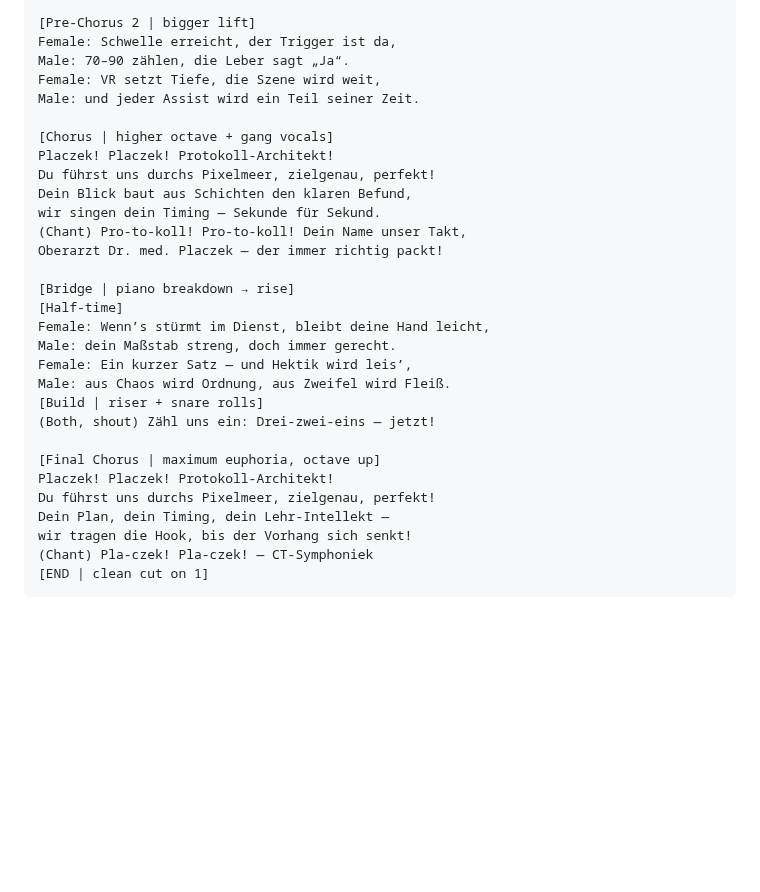
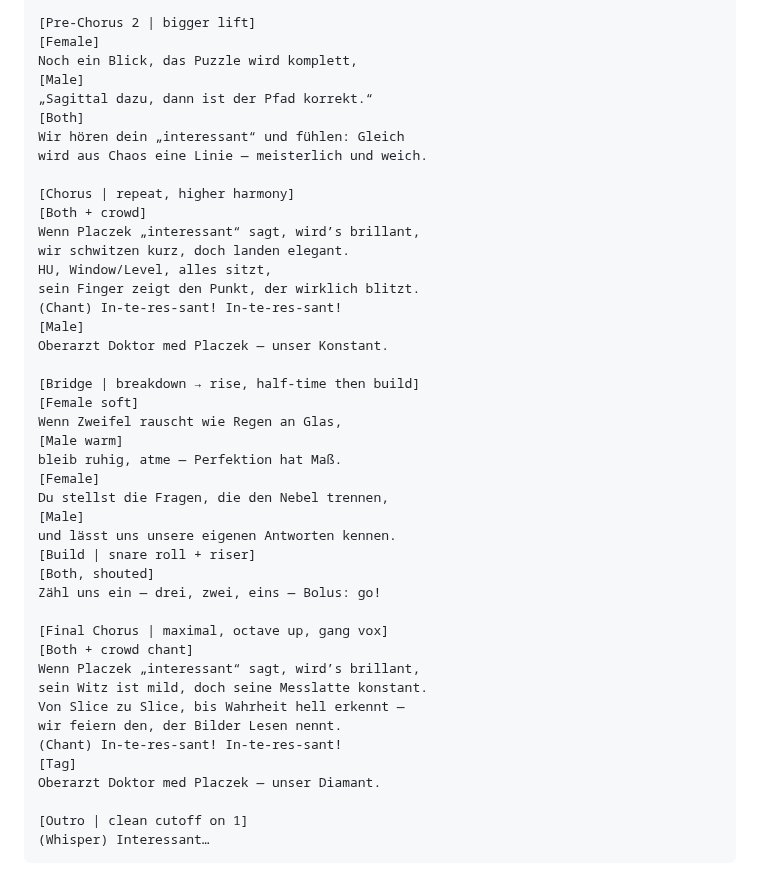
Before and after one commit to mlurz92/oberarztdoktormedplaczek, a Markdown page: Songs.md, the part around one of its changes. Drawn GitHub-style; blank space fills up the shorter version.

Commit message:
Revise lyrics and styles in Songs.md
Updated song lyrics and styles for better clarity and flow.

````diff
--- a/Songs.md
+++ b/Songs.md
@@ -1545,32 +1553,46 @@ ein Nicken von ihm — und alles fügt sich.
 
 [Pre-Chorus 2 | bigger lift]
-Female: Schwelle erreicht, der Trigger ist da,
-Male: 70–90 zählen, die Leber sagt „Ja“.
-Female: VR setzt Tiefe, die Szene wird weit,
-Male: und jeder Assist wird ein Teil seiner Zeit.
-
-[Chorus | higher octave + gang vocals]
-Placzek! Placzek! Protokoll-Architekt!
-Du führst uns durchs Pixelmeer, zielgenau, perfekt!
-Dein Blick baut aus Schichten den klaren Befund,
-wir singen dein Timing — Sekunde für Sekund.
-(Chant) Pro-to-koll! Pro-to-koll! Dein Name unser Takt,
-Oberarzt Dr. med. Placzek — der immer richtig packt!
-
-[Bridge | piano breakdown → rise]
-[Half-time]
-Female: Wenn’s stürmt im Dienst, bleibt deine Hand leicht,
-Male: dein Maßstab streng, doch immer gerecht.
-Female: Ein kurzer Satz — und Hektik wird leis’,
-Male: aus Chaos wird Ordnung, aus Zweifel wird Fleiß.
-[Build | riser + snare rolls]
-(Both, shout) Zähl uns ein: Drei-zwei-eins — jetzt!
-
-[Final Chorus | maximum euphoria, octave up]
-Placzek! Placzek! Protokoll-Architekt!
-Du führst uns durchs Pixelmeer, zielgenau, perfekt!
-Dein Plan, dein Timing, dein Lehr-Intellekt —
-wir tragen die Hook, bis der Vorhang sich senkt!
-(Chant) Pla-czek! Pla-czek! — CT-Symphoniek
-[END | clean cut on 1]
-```
+[Female]
+Noch ein Blick, das Puzzle wird komplett,
+[Male]
+„Sagittal dazu, dann ist der Pfad korrekt.“
+[Both]
+Wir hören dein „interessant“ und fühlen: Gleich
+wird aus Chaos eine Linie — meisterlich und weich.
+
+[Chorus | repeat, higher harmony]
+[Both + crowd]
+Wenn Placzek „interessant“ sagt, wird’s brillant,
+wir schwitzen kurz, doch landen elegant.
+HU, Window/Level, alles sitzt,
+sein Finger zeigt den Punkt, der wirklich blitzt.
+(Chant) In-te-res-sant! In-te-res-sant!
+[Male]
+Oberarzt Doktor med Placzek — unser Konstant.
+
+[Bridge | breakdown → rise, half-time then build]
+[Female soft]
+Wenn Zweifel rauscht wie Regen an Glas,
+[Male warm]
+bleib ruhig, atme — Perfektion hat Maß.
+[Female]
+Du stellst die Fragen, die den Nebel trennen,
+[Male]
+und lässt uns unsere eigenen Antworten kennen.
+[Build | snare roll + riser]
+[Both, shouted]
+Zähl uns ein — drei, zwei, eins — Bolus: go!
+
+[Final Chorus | maximal, octave up, gang vox]
+[Both + crowd chant]
+Wenn Placzek „interessant“ sagt, wird’s brillant,
+sein Witz ist mild, doch seine Messlatte konstant.
+Von Slice zu Slice, bis Wahrheit hell erkennt —
+wir feiern den, der Bilder Lesen nennt.
+(Chant) In-te-res-sant! In-te-res-sant!
+[Tag]
+Oberarzt Doktor med Placzek — unser Diamant.
+
+[Outro | clean cutoff on 1]
+(Whisper) Interessant…
+```
````
Also changed, not shown: other parts of Songs.md (+59 -51 lines).
